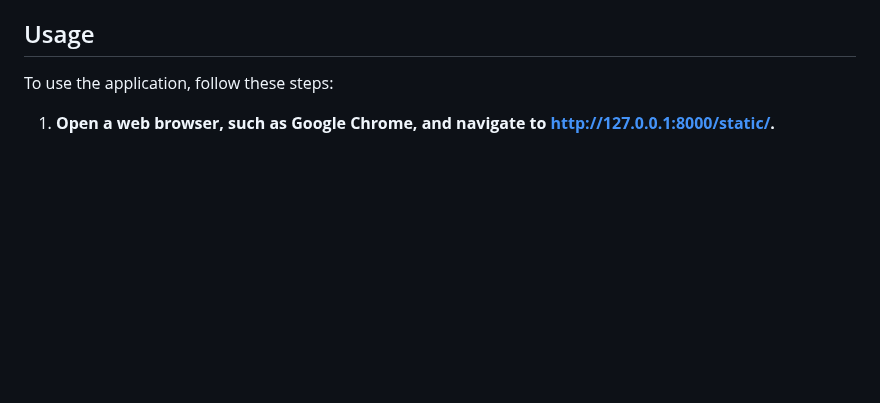
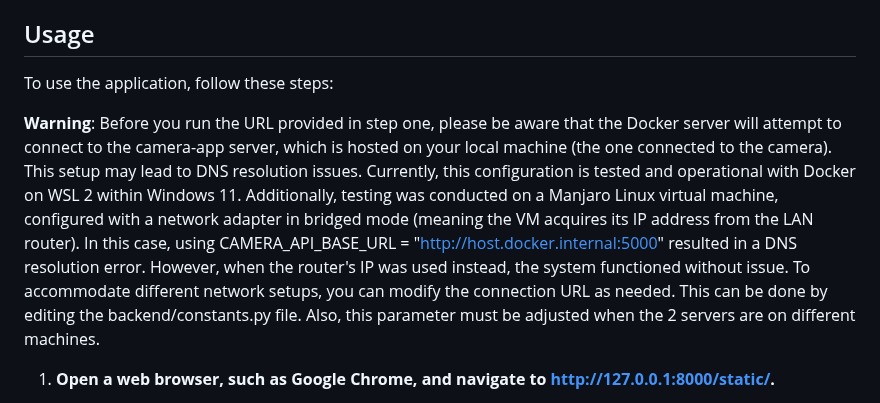
Before and after one commit to Mutancho/mouse-tracking-app, a Markdown page: README.md, the part around the change. Rendered like a GitHub page; blank space fills up the shorter version.

```diff
--- a/README.md
+++ b/README.md
@@ -57,6 +57,8 @@ movements and convenient image capturing through webcam interactions.
 
 To use the application, follow these steps:
 
+**Warning**: Before you run the URL provided in step one, please be aware that the Docker server will attempt to connect to the camera-app server, which is hosted on your local machine (the one connected to the camera). This setup may lead to DNS resolution issues. Currently, this configuration is tested and operational with Docker on WSL 2 within Windows 11. Additionally, testing was conducted on a Manjaro Linux virtual machine, configured with a network adapter in bridged mode (meaning the VM acquires its IP address from the LAN router). In this case, using CAMERA_API_BASE_URL = "http://host.docker.internal:5000" resulted in a DNS resolution error. However, when the router's IP was used instead, the system functioned without issue. To accommodate different network setups, you can modify the connection URL as needed. This can be done by editing the backend/constants.py file. Also, this parameter must be adjusted when the 2 servers are on different machines.
+
 1. **Open a web browser, such as Google Chrome, and navigate to http://127.0.0.1:8000/static/.**
 
 2. **As you move your mouse within the browser window, the mouse coordinates will be displayed both on the static page
```
